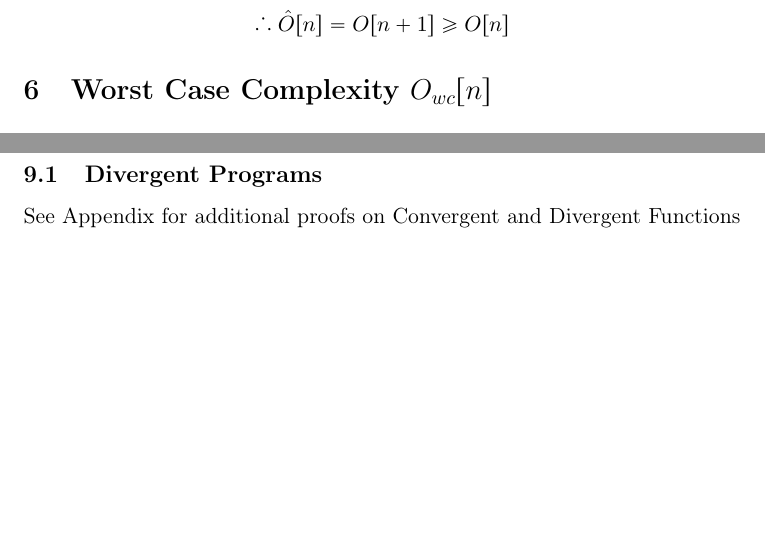
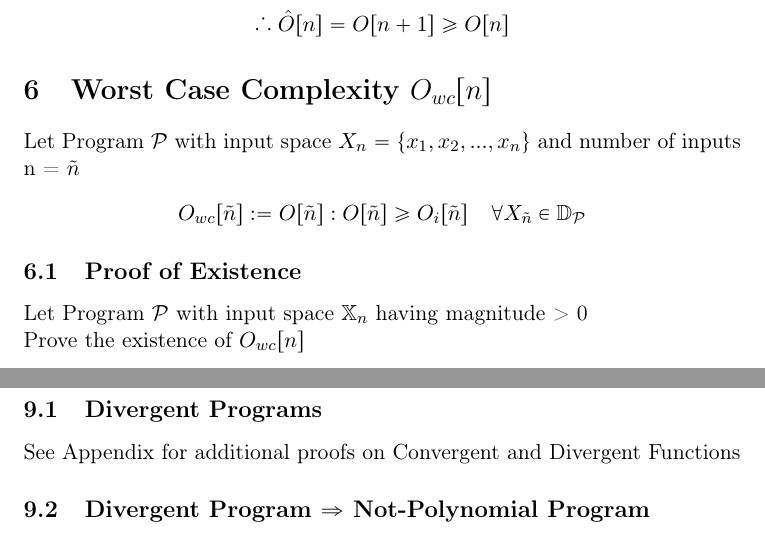
Before and after one commit to UniversalPhilosophyTeam/Philosophy, a LaTeX document (Program_Complexity/Program Complexity.tex): two parts of pages 6 and 11 of 28, joined at a grey line, cut so that both start at the same text, the shorter picture padded with empty space. Compiled offline with pdfLaTeX.

Commit message:
Worst Case Complexity, Optimal Complexity

```diff
--- a/Program_Complexity/Program Complexity.tex
+++ b/Program_Complexity/Program Complexity.tex
@@ -413,7 +413,16 @@ $
 
 
 \section{Worst Case Complexity $O_{wc}[n]$}
-
+Let Program $\mathcal{P}$ with input space $X_n = \{x_1,x_2,...,x_n\}$ and number of inputs n = $\tilde{n}$
+\begin{center}
+$
+O_{wc}[\tilde{n}] := O[\tilde{n}] : O[\tilde{n}] \geq O_i[\tilde{n}] \hspace{4mm} \forall X_{\tilde{n}} \in \mathbb{D}_\mathcal{P}
+$
+\end{center}
+
+\subsection{Proof of Existence}
+Let Program $\mathcal{P}$ with input space $\mathbb{X}_n$ having magnitude > 0\\
+Prove the existence of $O_{wc}[n]$
 
 
 
```
Also changed, not shown: Program_Complexity/Program Complexity.pdf, Program_Complexity/Program Complexity.tex (11 more changed lines), 1 other file.
